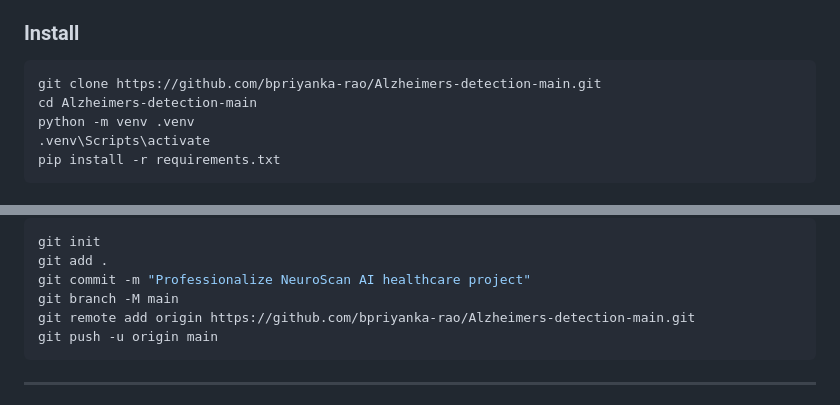
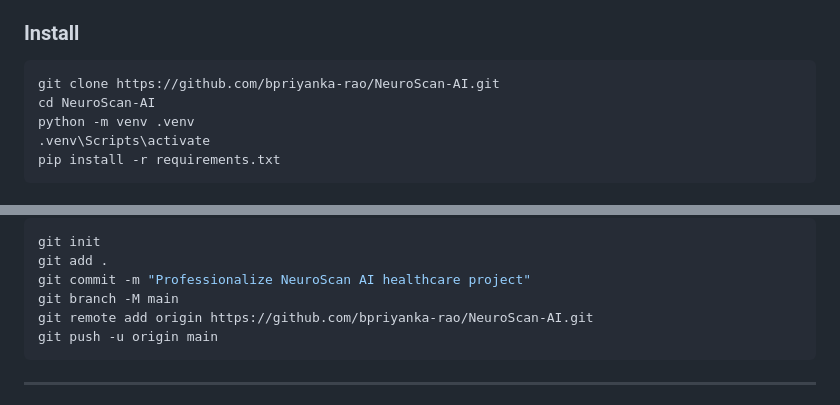
Before and after one commit to bpriyanka-rao/NeuroScan-AI, a Markdown page: README.md, 2 parts joined by grey strips. Drawn GitHub-style.

Commit message:
Update README links to NeuroScan-AI repo

````diff
--- a/README.md
+++ b/README.md
@@ -113,8 +113,8 @@ The app can optionally send email reports and chat with Gemini. Copy `.env.examp
 
 ### Install
 ```bash
-git clone https://github.com/bpriyanka-rao/Alzheimers-detection-main.git
-cd Alzheimers-detection-main
+git clone https://github.com/bpriyanka-rao/NeuroScan-AI.git
+cd NeuroScan-AI
 python -m venv .venv
 .venv\Scripts\activate
 pip install -r requirements.txt
@@ -188,7 +188,7 @@ git init
 git add .
 git commit -m "Professionalize NeuroScan AI healthcare project"
 git branch -M main
-git remote add origin https://github.com/bpriyanka-rao/Alzheimers-detection-main.git
+git remote add origin https://github.com/bpriyanka-rao/NeuroScan-AI.git
 git push -u origin main
 ```
 
````
Also changed, not shown: other parts of README.md (+1 -1 lines).
